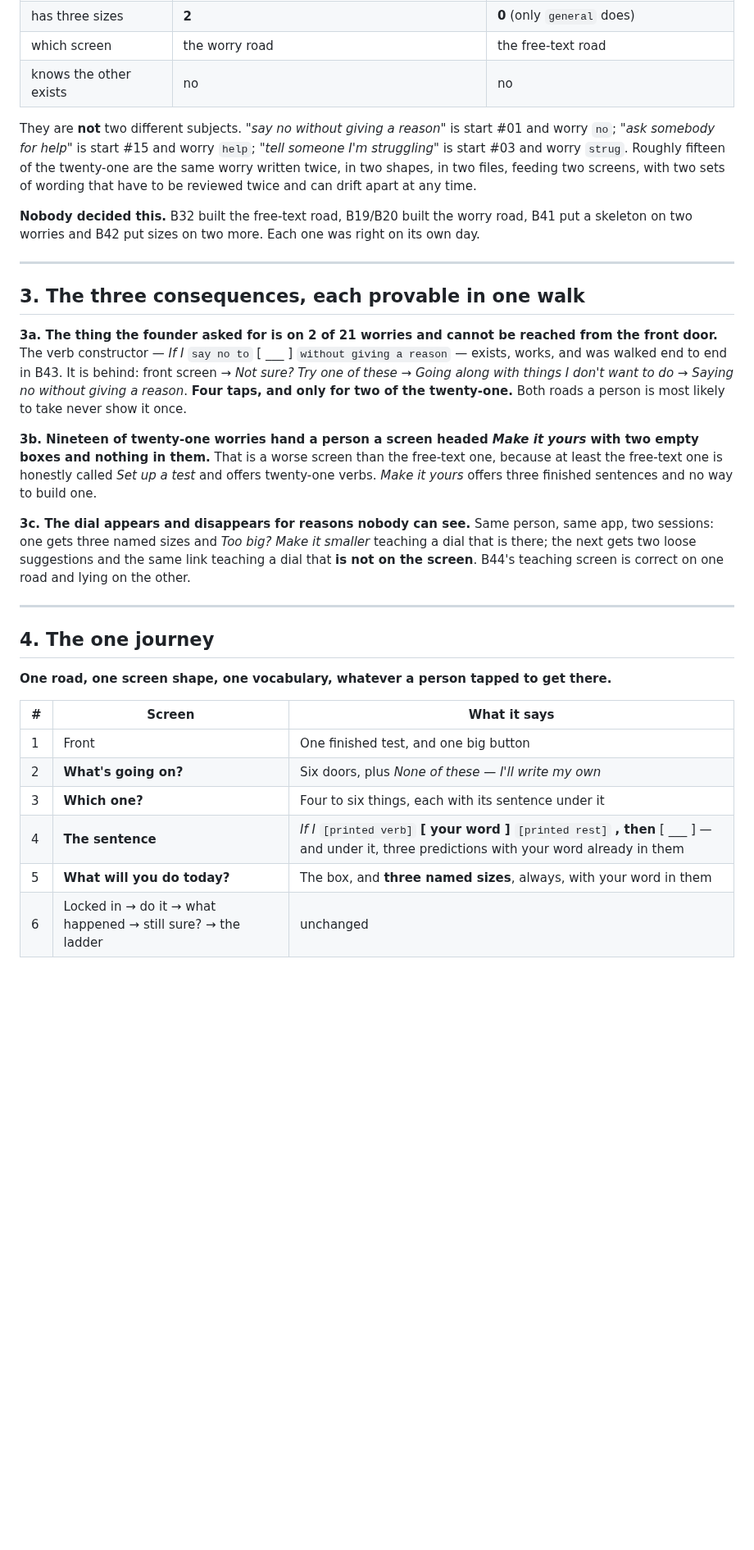
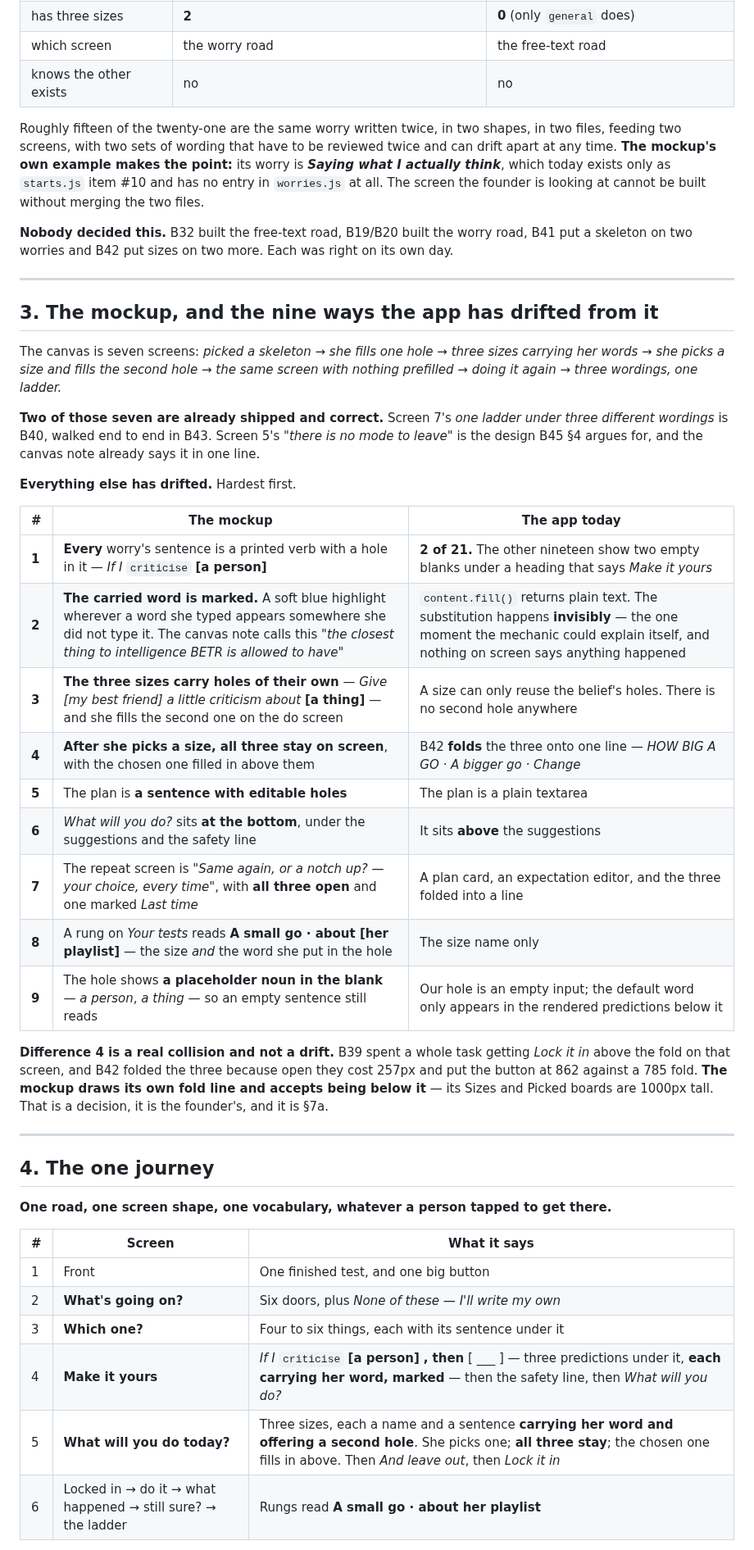
Before and after one commit to richardosborne14/betr, a Markdown page: docs/tasks/B45-one-road-in.md, the part around one of its changes. Shown at 82% size. GitHub-like rendering; blank space fills up the shorter version.

Commit message:
B45 rewritten against the current mockup: nine drifts, and the fold collision is the founder's
Co-Authored-By: Claude Opus 5 (1M context) <noreply@anthropic.com>

```diff
--- a/docs/tasks/B45-one-road-in.md
+++ b/docs/tasks/B45-one-road-in.md
@@ -63,35 +67,46 @@ through to `general`, which does.
 | which screen | the worry road | the free-text road |
 | knows the other exists | no | no |
 
-They are **not** two different subjects. *"say no without giving a reason"* is start #01 and
-worry `no`; *"ask somebody for help"* is start #15 and worry `help`; *"tell someone I'm
-struggling"* is start #03 and worry `strug`. Roughly fifteen of the twenty-one are the same
-worry written twice, in two shapes, in two files, feeding two screens, with two sets of wording
-that have to be reviewed twice and can drift apart at any time.
+Roughly fifteen of the twenty-one are the same worry written twice, in two shapes, in two files,
+feeding two screens, with two sets of wording that have to be reviewed twice and can drift apart
+at any time. **The mockup's own example makes the point:** its worry is ***Saying what I actually
+think***, which today exists only as `starts.js` item #10 and has no entry in `worries.js` at
+all. The screen the founder is looking at cannot be built without merging the two files.
 
 **Nobody decided this.** B32 built the free-text road, B19/B20 built the worry road, B41 put a
-skeleton on two worries and B42 put sizes on two more. Each one was right on its own day.
+skeleton on two worries and B42 put sizes on two more. Each was right on its own day.
 
 ---
 
-## 3. The three consequences, each provable in one walk
+## 3. The mockup, and the nine ways the app has drifted from it
 
-**3a. The thing the founder asked for is on 2 of 21 worries and cannot be reached from the front
-door.** The verb constructor — *If I* `say no to` [ ___ ] `without giving a reason` — exists,
-works, and was walked end to end in B43. It is behind: front screen → *Not sure? Try one of
-these* → *Going along with things I don't want to do* → *Saying no without giving a reason*.
-**Four taps, and only for two of the twenty-one.** Both roads a person is most likely to take
-never show it once.
+The canvas is seven screens: *picked a skeleton → she fills one hole → three sizes carrying her
+words → she picks a size and fills the second hole → the same screen with nothing prefilled →
+doing it again → three wordings, one ladder.*
 
-**3b. Nineteen of twenty-one worries hand a person a screen headed *Make it yours* with two
-empty boxes and nothing in them.** That is a worse screen than the free-text one, because at
-least the free-text one is honestly called *Set up a test* and offers twenty-one verbs. *Make it
-yours* offers three finished sentences and no way to build one.
+**Two of those seven are already shipped and correct.** Screen 7's *one ladder under three
+different wordings* is B40, walked end to end in B43. Screen 5's *"there is no mode to leave"* is
+the design B45 §4 argues for, and the canvas note already says it in one line.
 
-**3c. The dial appears and disappears for reasons nobody can see.** Same person, same app, two
-sessions: one gets three named sizes and *Too big? Make it smaller* teaching a dial that is
-there; the next gets two loose suggestions and the same link teaching a dial that **is not on
-the screen**. B44's teaching screen is correct on one road and lying on the other.
+**Everything else has drifted.** Hardest first.
+
+| # | The mockup | The app today |
+| --- | --- | --- |
+| **1** | **Every** worry's sentence is a printed verb with a hole in it — *If I* `criticise` **[a person]** | **2 of 21.** The other nineteen show two empty blanks under a heading that says *Make it yours* |
+| **2** | **The carried word is marked.** A soft blue highlight wherever a word she typed appears somewhere she did not type it. The canvas note calls this *"the closest thing to intelligence BETR is allowed to have"* | `content.fill()` returns plain text. The substitution happens **invisibly** — the one moment the mechanic could explain itself, and nothing on screen says anything happened |
+| **3** | **The three sizes carry holes of their own** — *Give [my best friend] a little criticism about* **[a thing]** — and she fills the second one on the do screen | A size can only reuse the belief's holes. There is no second hole anywhere |
+| **4** | **After she picks a size, all three stay on screen**, with the chosen one filled in above them | B42 **folds** the three onto one line — *HOW BIG A GO · A bigger go · Change* |
+| **5** | The plan is **a sentence with editable holes** | The plan is a plain textarea |
+| **6** | *What will you do?* sits **at the bottom**, under the suggestions and the safety line | It sits **above** the suggestions |
+| **7** | The repeat screen is *"Same again, or a notch up? — your choice, every time"*, with **all three open** and one marked *Last time* | A plan card, an expectation editor, and the three folded into a line |
+| **8** | A rung on *Your tests* reads **A small go · about [her playlist]** — the size *and* the word she put in the hole | The size name only |
+| **9** | The hole shows **a placeholder noun in the blank** — *a person*, *a thing* — so an empty sentence still reads | Our hole is an empty input; the default word only appears in the rendered predictions below it |
+
+**Difference 4 is a real collision and not a drift.** B39 spent a whole task getting *Lock it in*
+above the fold on that screen, and B42 folded the three because open they cost 257px and put the
+button at 862 against a 785 fold. **The mockup draws its own fold line and accepts being below
+it** — its Sizes and Picked boards are 1000px tall. That is a decision, it is the founder's, and
+it is §7a.
 
 ---
 
@@ -104,8 +119,8 @@ the screen**. B44's teaching screen is correct on one road and lying on the othe
 | 1 | Front | One finished test, and one big button |
 | 2 | **What's going on?** | Six doors, plus *None of these — I'll write my own* |
 | 3 | **Which one?** | Four to six things, each with its sentence under it |
-| 4 | **The sentence** | *If I* `[printed verb]` **[ your word ]** `[printed rest]` **, then** [ ___ ] — and under it, three predictions with your word already in them |
-| 5 | **What will you do today?** | The box, and **three named sizes**, always, with your word in them |
-| 6 | Locked in → do it → what happened → still sure? → the ladder | unchanged |
+| 4 | **Make it yours** | *If I* `criticise` **[a person]** **, then** [ ___ ] — three predictions under it, **each carrying her word, marked** — then the safety line, then *What will you do?* |
+| 5 | **What will you do today?** | Three sizes, each a name and a sentence **carrying her word and offering a second hole**. She picks one; **all three stay**; the chosen one fills in above. Then *And leave out*, then *Lock it in* |
+| 6 | Locked in → do it → what happened → still sure? → the ladder | Rungs read **A small go · about her playlist** |
 
 **Step 4 is the verb constructor and it is the default.** Every worry has a printed verb. The
```
Also changed, not shown: other parts of docs/tasks/B45-one-road-in.md (+86 -84 lines), docs/NEXT-SESSION.md (+27 -22 lines).
